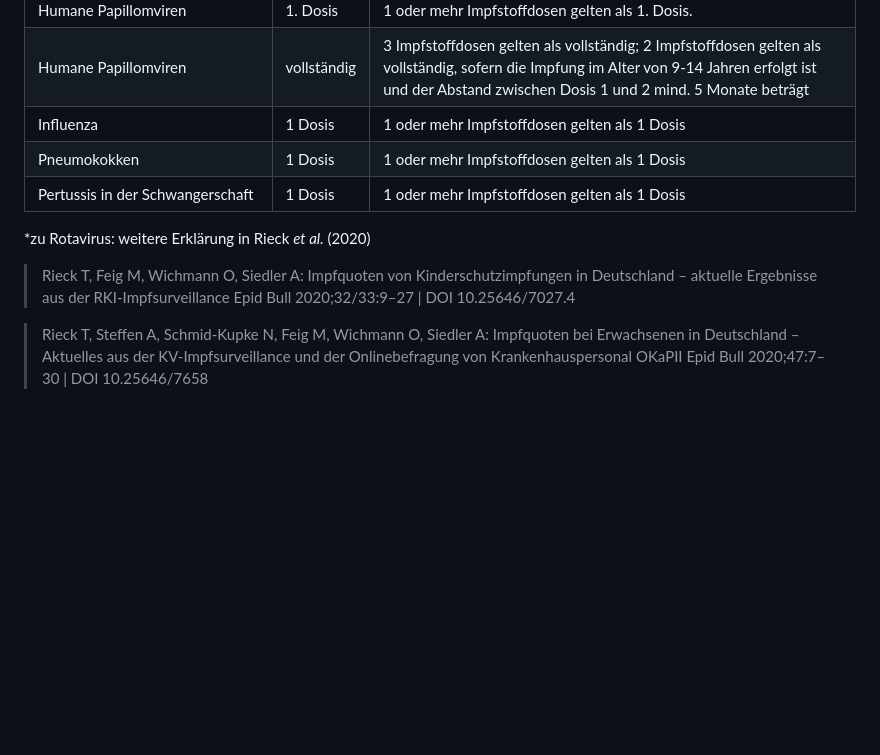
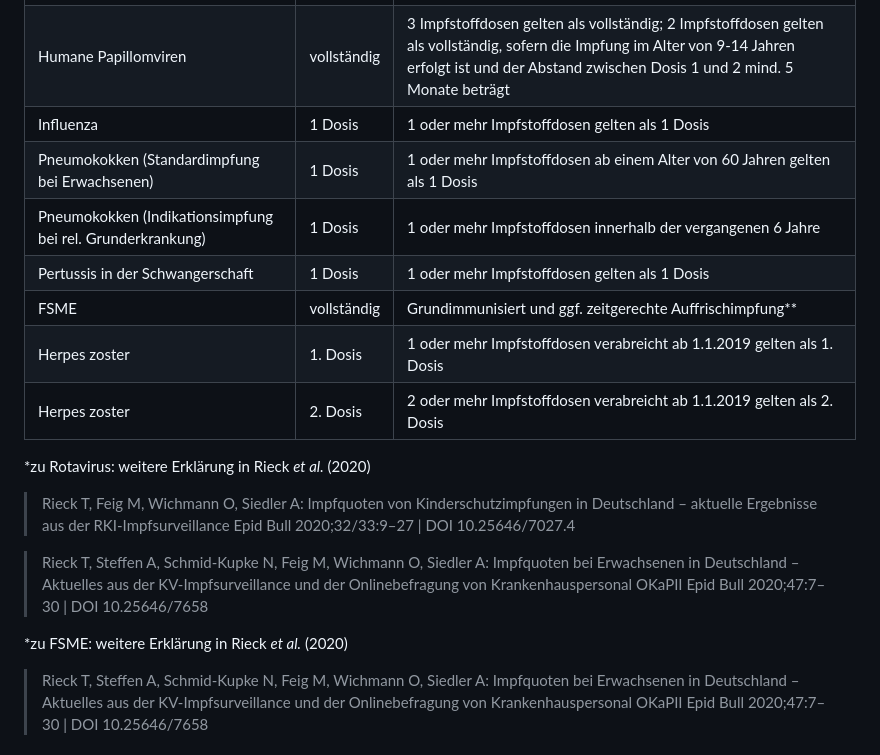
Before and after one commit to robert-koch-institut/Inanspruchnahme_von_Routineimpfungen_in_Deutschland-Ergebnisse_aus_der_KV-Impfsurveillance, a Markdown page: Readme.md, the part around one of its changes. Rendered like a GitHub page; blank space fills up the shorter version.

```diff
--- a/Readme.md
+++ b/Readme.md
@@ -91,13 +96,22 @@ Neben der Inanspruchnahme der Routineimpfungen zu unterschiedlichen Alterszeitpu
 | Humane Papillomviren                                                                                         | 1\. Dosis   | 1 oder mehr Impfstoffdosen gelten als 1. Dosis.                                                                                                                                                                                                                                                                      |
 | Humane Papillomviren                                                                                         | vollständig | 3 Impfstoffdosen gelten als vollständig; 2 Impfstoffdosen gelten als vollständig, sofern die Impfung im Alter von 9-14 Jahren erfolgt ist und der Abstand zwischen Dosis 1 und 2 mind. 5 Monate beträgt                                                                                                              |
 | Influenza                                                                                                    | 1 Dosis     | 1 oder mehr Impfstoffdosen gelten als 1 Dosis                                                                                                                                                                                                                                                                        |
-| Pneumokokken                                                                                                 | 1 Dosis     | 1 oder mehr Impfstoffdosen gelten als 1 Dosis                                                                                                                                                                                                                                                                        |
-| Pertussis in der Schwangerschaft                                                                             | 1 Dosis     | 1 oder mehr Impfstoffdosen gelten als 1 Dosis                                                                                                                                                                                                                                                                        |
-
+| Pneumokokken (Standardimpfung bei Erwachsenen)                                                                                                | 1 Dosis     | 1 oder mehr Impfstoffdosen ab einem Alter von 60 Jahren gelten als 1 Dosis                                                                                                                                                                                                                                                                        |
+| Pneumokokken (Indikationsimpfung bei rel. Grunderkrankung)                                                                                                | 1 Dosis     | 1 oder mehr Impfstoffdosen  innerhalb der vergangenen 6 Jahre                                                                                                                                                                                                                                                                        |
+| Pertussis in der Schwangerschaft                                                                                                                                | 1 Dosis     | 1 oder mehr Impfstoffdosen gelten als 1 Dosis                                                                                                                                                                                                                                                                        |
+| FSME                                                                             | vollständig     | Grundimmunisiert und ggf. zeitgerechte Auffrischimpfung**                                                                                                                                                                                                                                                                       |
+Herpes zoster                                                                             | 1. Dosis     | 1 oder mehr Impfstoffdosen verabreicht ab 1.1.2019 gelten als 1. Dosis                                                                                                                                                                                                                                                                        |
+| Herpes zoster                                                                             | 2. Dosis     | 2 oder mehr Impfstoffdosen verabreicht ab 1.1.2019 gelten als 2. Dosis |
 
 \*zu Rotavirus: weitere Erklärung in Rieck *et al.* (2020)
 
 > Rieck T, Feig M, Wichmann O, Siedler A: Impfquoten von Kinderschutzimpfungen in Deutschland – aktuelle Ergebnisse aus der RKI-Impfsurveillance Epid Bull 2020;32/33:9–27 | DOI 10.25646/7027.4
+
+>Rieck T, Steffen A, Schmid-Kupke N, Feig M, Wichmann O, Siedler A: Impfquoten bei Erwachsenen in Deutschland – Aktuelles aus der KV-Impfsurveillance und der Onlinebefragung von Krankenhauspersonal OKaPII Epid Bull 2020;47:7–30 | DOI 10.25646/7658
+
+\*zu FSME: weitere Erklärung in Rieck *et al.* (2020)
+
+
 
 >Rieck T, Steffen A, Schmid-Kupke N, Feig M, Wichmann O, Siedler A: Impfquoten bei Erwachsenen in Deutschland – Aktuelles aus der KV-Impfsurveillance und der Onlinebefragung von Krankenhauspersonal OKaPII Epid Bull 2020;47:7–30 | DOI 10.25646/7658
 
```
Also changed, not shown: other parts of Readme.md (+28 -22 lines).
